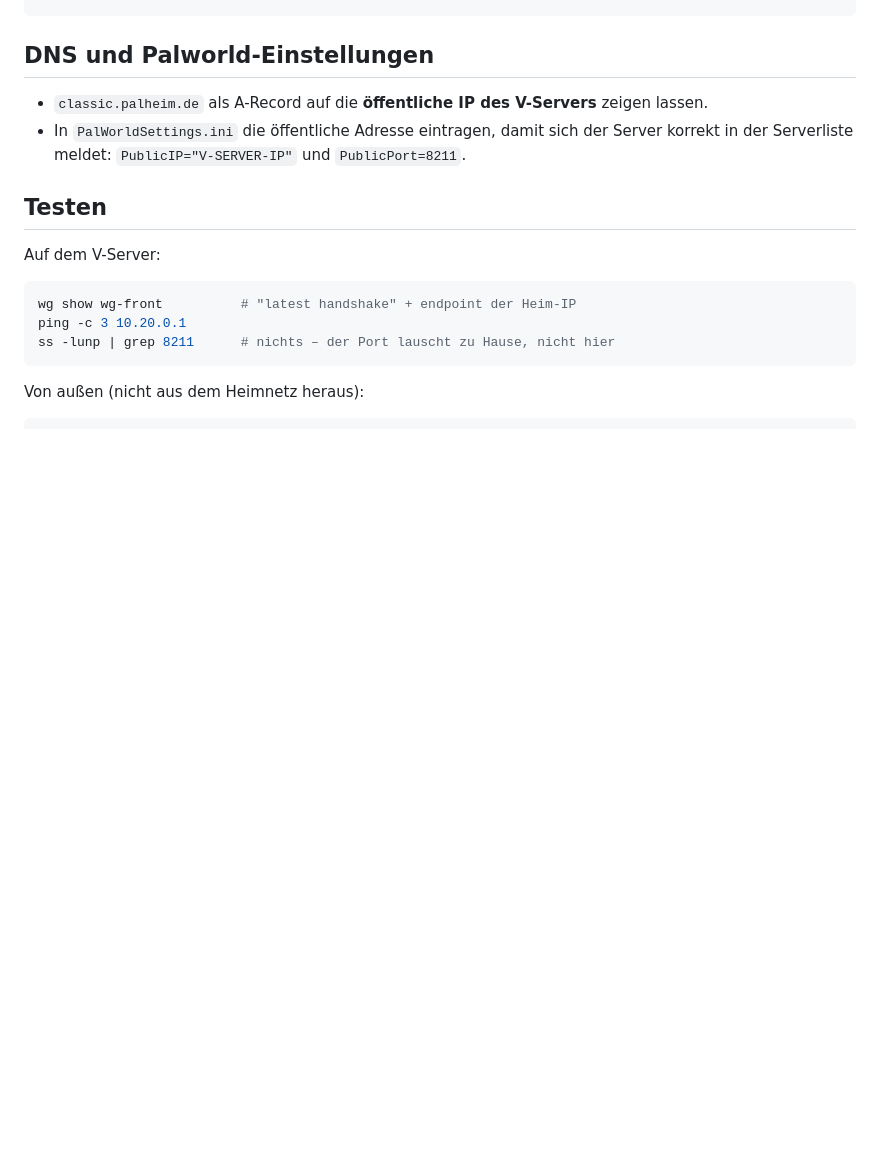
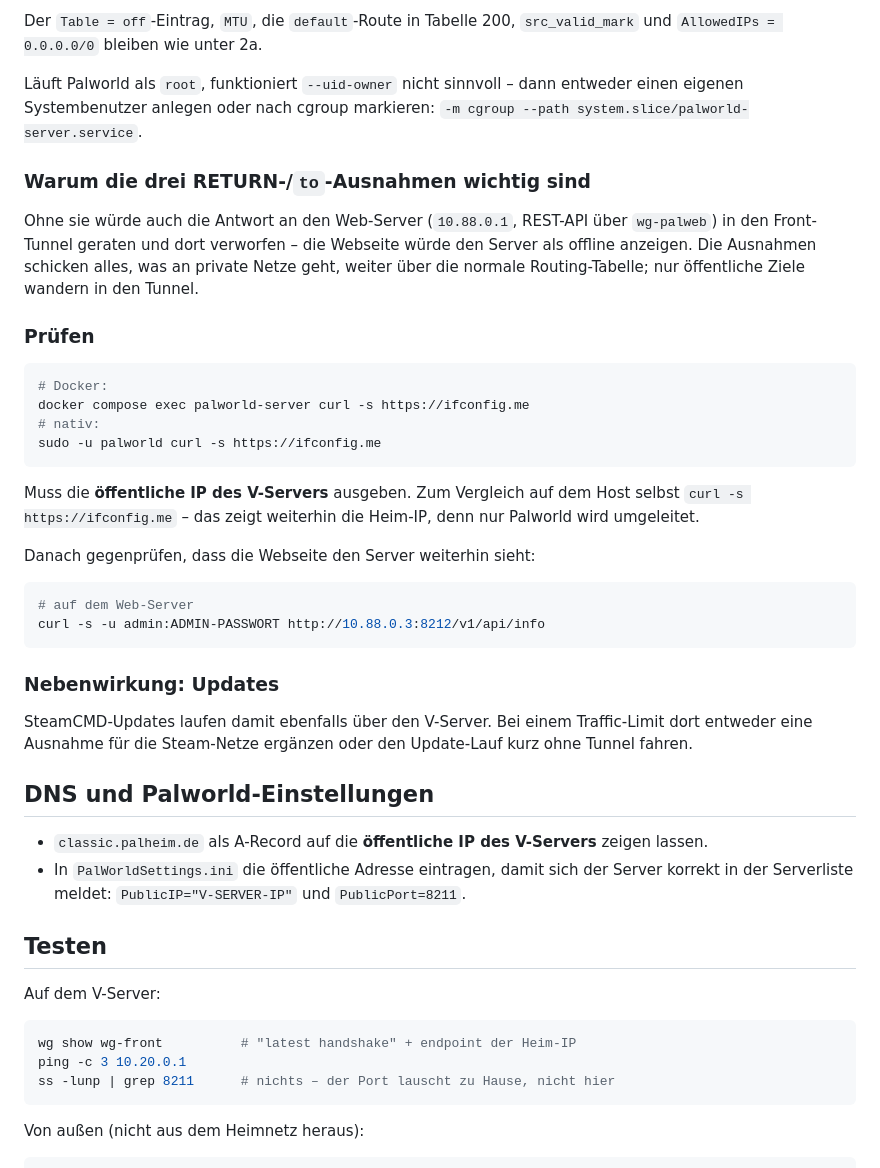
Before and after one commit to Action3062/palworld-server, a Markdown page: deploy/wireguard/front-server.md, the part around one of its changes. GitHub-like rendering; blank space fills up the shorter version.

````diff
--- a/deploy/wireguard/front-server.md
+++ b/deploy/wireguard/front-server.md
@@ -124,3 +213,44 @@ systemctl enable --now wg-quick@wg-front
+Der `Table = off`-Eintrag, `MTU`, die `default`-Route in Tabelle 200,
+`src_valid_mark` und `AllowedIPs = 0.0.0.0/0` bleiben wie unter 2a.
+
+Läuft Palworld als `root`, funktioniert `--uid-owner` nicht sinnvoll – dann
+entweder einen eigenen Systembenutzer anlegen oder nach cgroup markieren:
+`-m cgroup --path system.slice/palworld-server.service`.
+
+### Warum die drei RETURN-/`to`-Ausnahmen wichtig sind
+
+Ohne sie würde auch die Antwort an den Web-Server (`10.88.0.1`, REST-API über
+`wg-palweb`) in den Front-Tunnel geraten und dort verworfen – die Webseite
+würde den Server als offline anzeigen. Die Ausnahmen schicken alles, was an
+private Netze geht, weiter über die normale Routing-Tabelle; nur öffentliche
+Ziele wandern in den Tunnel.
+
+### Prüfen
+
+```bash
+# Docker:
+docker compose exec palworld-server curl -s https://ifconfig.me
+# nativ:
+sudo -u palworld curl -s https://ifconfig.me
+```
+
+Muss die **öffentliche IP des V-Servers** ausgeben. Zum Vergleich auf dem Host
+selbst `curl -s https://ifconfig.me` – das zeigt weiterhin die Heim-IP, denn
+nur Palworld wird umgeleitet.
+
+Danach gegenprüfen, dass die Webseite den Server weiterhin sieht:
+
+```bash
+# auf dem Web-Server
+curl -s -u admin:ADMIN-PASSWORT http://10.88.0.3:8212/v1/api/info
+```
+
+### Nebenwirkung: Updates
+
+SteamCMD-Updates laufen damit ebenfalls über den V-Server. Bei einem
+Traffic-Limit dort entweder eine Ausnahme für die Steam-Netze ergänzen oder
+den Update-Lauf kurz ohne Tunnel fahren.
+
 ## DNS und Palworld-Einstellungen
 
 - `classic.palheim.de` als A-Record auf die **öffentliche IP des V-Servers**
````
Also changed, not shown: other parts of deploy/wireguard/front-server.md (+89 -0 lines).
